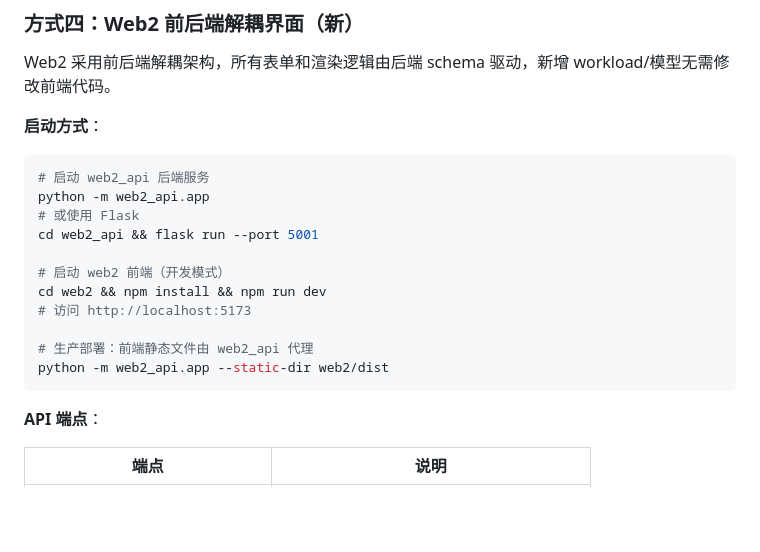
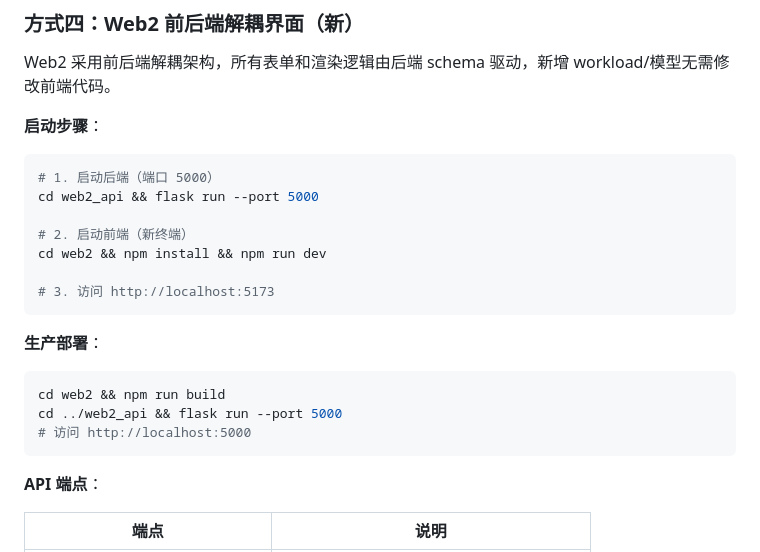
Before and after one commit to ParanoidHW/CePing, a Markdown page: README.md, the part around the change. Rendered like a GitHub page; blank space fills up the shorter version.

Commit message:
docs: 更新 Web2 启动说明，修正端口配置和启动命令

````diff
--- a/README.md
+++ b/README.md
@@ -298,20 +298,24 @@ print(f"最优配置: {result['best_strategy']}, batch={result['best_batch_size'
 
 Web2 采用前后端解耦架构，所有表单和渲染逻辑由后端 schema 驱动，新增 workload/模型无需修改前端代码。
 
-**启动方式**：
+**启动步骤**：
 
 ```bash
-# 启动 web2_api 后端服务
-python -m web2_api.app
-# 或使用 Flask
-cd web2_api && flask run --port 5001
+# 1. 启动后端（端口 5000）
+cd web2_api && flask run --port 5000
 
-# 启动 web2 前端（开发模式）
+# 2. 启动前端（新终端）
 cd web2 && npm install && npm run dev
-# 访问 http://localhost:5173
 
-# 生产部署：前端静态文件由 web2_api 代理
-python -m web2_api.app --static-dir web2/dist
+# 3. 访问 http://localhost:5173
+```
+
+**生产部署**：
+
+```bash
+cd web2 && npm run build
+cd ../web2_api && flask run --port 5000
+# 访问 http://localhost:5000
 ```
 
 **API 端点**：
````
